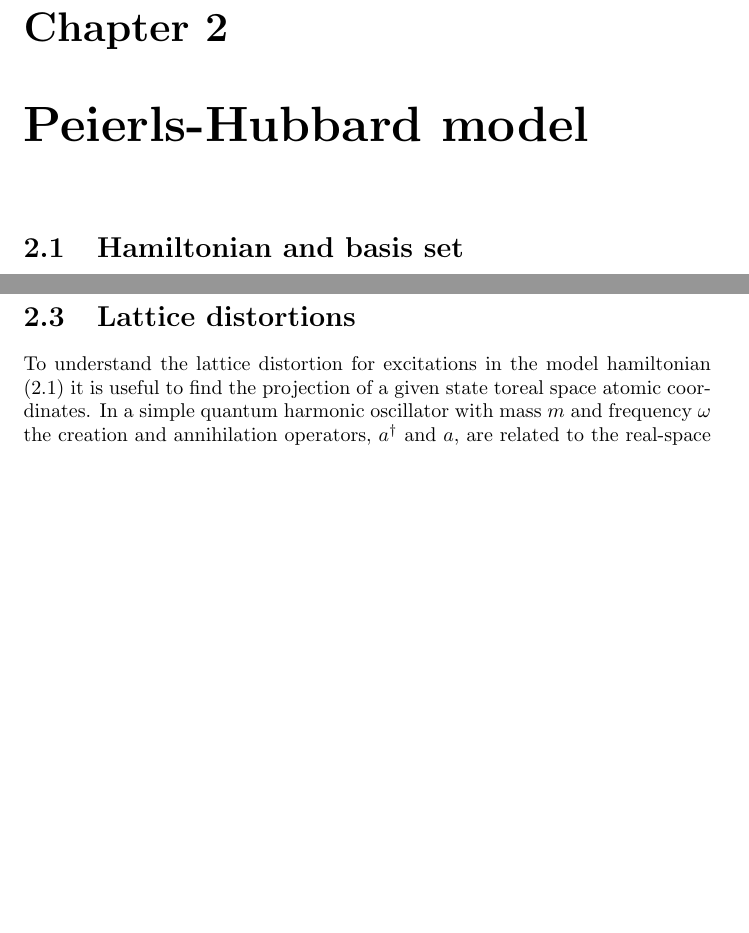
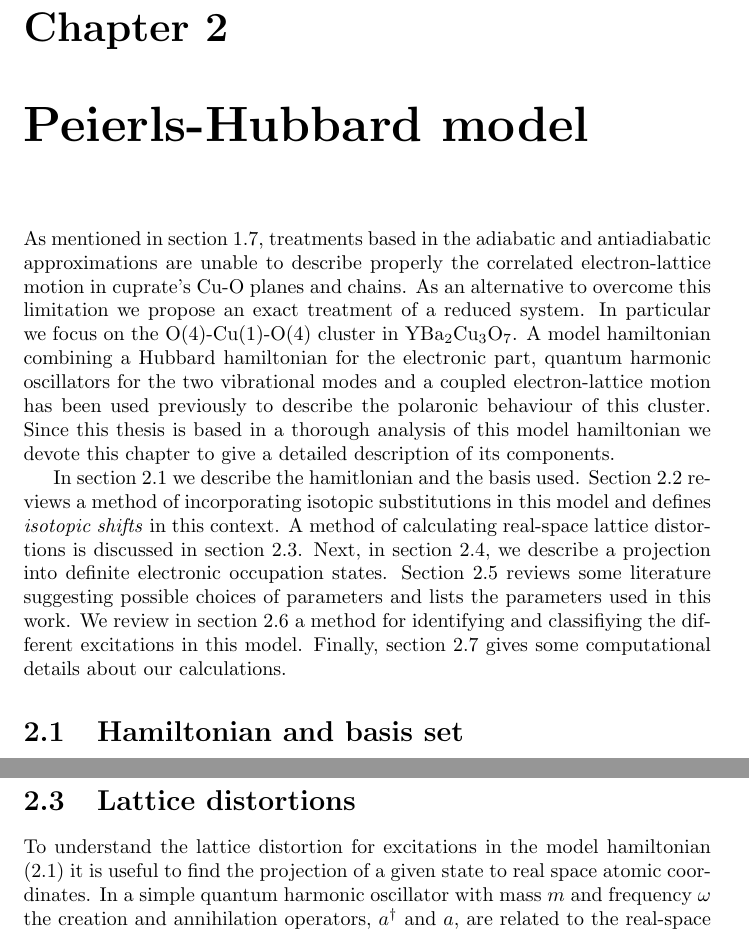
Before and after one commit to andresgsaravia/PhD-thesis, a LaTeX thesis (main.tex, which reads model.tex): two parts of pages 12 and 17 of 39 before the commit and two parts of pages 12 and 18 of 39 after it, joined at a grey line, cut so that both start at the same text, the shorter picture padded with empty space. Compiled offline with pdfLaTeX.

Commit message:
Introduction to Model chapter. #2

```diff
--- a/model.tex
+++ b/model.tex
@@ -1,16 +1,19 @@
 \chapter{Peierls-Hubbard model}
 \label{chap:model}
 
-% As mentioned earlier \ref{sec:scope}:
-% - Lattice inhomogeneities limit the applicability of $k$-space formalism.
-% - Correlated electron-lattice motion prevents the use of Born-Openheimer approximation
-% We propose a very simple but exact model that captures the polaronic behaviour of a CuO$_2$ cluster.
-% This model has been successfully used to explain the O-Cu split distance in YBCO
+As mentioned in section \ref{sec:scope}, treatments based in the adiabatic and antiadiabatic approximations are unable to describe properly the correlated electron-lattice motion in cuprate's Cu-O planes and chains.
+As an alternative to overcome this limitation we propose an exact treatment of a reduced system.
+In particular we focus on the O(4)-Cu(1)-O(4) cluster in YBa$_2$Cu$_3$O$_7$.
+A model hamiltonian combining a Hubbard hamiltonian for the electronic part, quantum harmonic oscillators for the two vibrational modes and a coupled electron-lattice motion has been used previously to describe the polaronic behaviour of this cluster.
+Since this thesis is based in a thorough analysis of this model hamiltonian we devote this chapter to give a detailed description of its components.
 
-% This chapter:
-% - Describes the model hamiltonian
-% - Describes a basis set
-% - Presents two useful projections (phonon coordinates and electron occupation)
+In section \ref{sec:hamiltonian-and-basis} we describe the hamitlonian and the basis used.
+Section \ref{sec:isotopic-model} reviews a method of incorporating isotopic substitutions in this model and defines \textit{isotopic shifts} in this context.
+A method of calculating real-space lattice distortions is discussed in section \ref{sec:lattice-distortions}.
+Next, in section \ref{sec:electronic-projection}, we describe a projection into definite electronic occupation states.
+Section \ref{sec:model-parameters} reviews some literature suggesting possible choices of parameters and lists the parameters used in this work.
+We review in section \ref{sec:classification} a method for identifying and classifiying the different excitations in this model.
+Finally, section \ref{sec:comp_details} gives some computational details about our calculations.
 
 \section{Hamiltonian and basis set}
 \label{sec:hamiltonian-and-basis}
@@ -318,8 +321,9 @@ For the ground state we define the energy isotopic shift $\Delta_g$ in a similar
 where $\Delta E_g \equiv E_g - E_g(\lambda_{ir}=0, \lambda_R=0)$
 
 \section{Lattice distortions}
+\label{sec:lattice-distortions}
 
-To understand the lattice distortion for excitations in the model hamiltonian (\ref{eq:full-hamiltonian}) it is useful to find the projection of a given state toreal space atomic coordinates.
+To understand the lattice distortion for excitations in the model hamiltonian (\ref{eq:full-hamiltonian}) it is useful to find the projection of a given state to real space atomic coordinates.
 In a simple quantum harmonic oscillator with mass $m$ and frequency $\omega$ the creation and annihilation operators, $a^\dagger$ and $a$, are related to the real-space coordinate $x$ as
 
 \begin{equation}
```
Also changed, not shown: model.tex (3 more changed lines).
